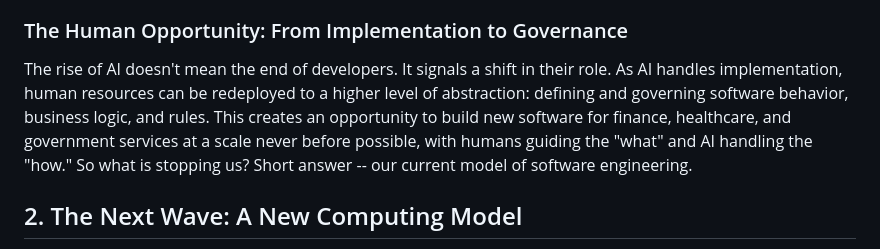
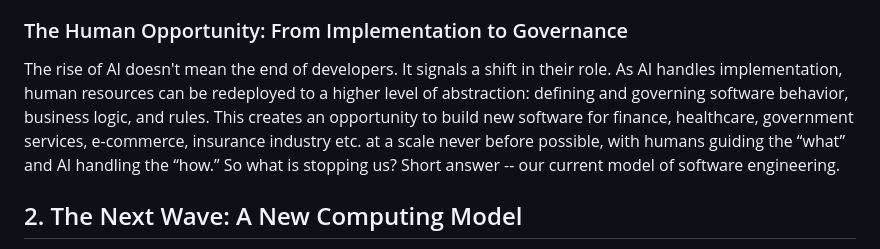
Before and after one commit to bachipeachy/pgs_workspace, a Markdown page: blogs/pgs_21_Software_Engineering_The_Next_IT_Wave_in_the_Making.md, the part around the change. Rendered like a GitHub page.

Commit message:
added blog 21

```diff
--- a/blogs/pgs_21_Software_Engineering_The_Next_IT_Wave_in_the_Making.md
+++ b/blogs/pgs_21_Software_Engineering_The_Next_IT_Wave_in_the_Making.md
@@ -20,7 +20,7 @@ The AI boom is fueled by enormous capital investment in data centers, chips, and
 
 ### The Human Opportunity: From Implementation to Governance
 
-The rise of AI doesn't mean the end of developers. It signals a shift in their role. As AI handles implementation, human resources can be redeployed to a higher level of abstraction: defining and governing software behavior, business logic, and rules. This creates an opportunity to build new software for finance, healthcare, and government services at a scale never before possible, with humans guiding the "what" and AI handling the "how." So what is stopping us? Short answer -- our current model of software engineering.
+The rise of AI doesn't mean the end of developers. It signals a shift in their role. As AI handles implementation, human resources can be redeployed to a higher level of abstraction: defining and governing software behavior, business logic, and rules. This creates an opportunity to build new software for finance, healthcare, government services, e-commerce, insurance industry etc. at a scale never before possible, with humans guiding the “what” and AI handling the “how.” So what is stopping us? Short answer -- our current model of software engineering.
 
 ## 2. The Next Wave: A New Computing Model
 
```
